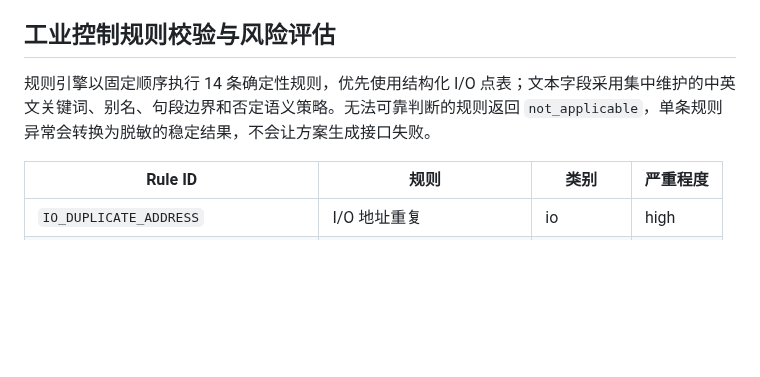
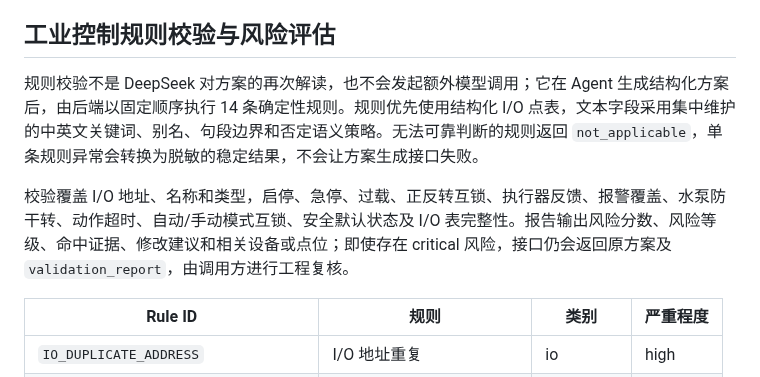
Before and after one commit to ten10do/industrial-control-agent, a Markdown page: README.md, the part around one of its changes. Drawn GitHub-style; blank space fills up the shorter version.

```diff
--- a/README.md
+++ b/README.md
@@ -127,7 +127,9 @@ POST /generate
 
 ## 工业控制规则校验与风险评估
 
-规则引擎以固定顺序执行 14 条确定性规则，优先使用结构化 I/O 点表；文本字段采用集中维护的中英文关键词、别名、句段边界和否定语义策略。无法可靠判断的规则返回 `not_applicable`，单条规则异常会转换为脱敏的稳定结果，不会让方案生成接口失败。
+规则校验不是 DeepSeek 对方案的再次解读，也不会发起额外模型调用；它在 Agent 生成结构化方案后，由后端以固定顺序执行 14 条确定性规则。规则优先使用结构化 I/O 点表，文本字段采用集中维护的中英文关键词、别名、句段边界和否定语义策略。无法可靠判断的规则返回 `not_applicable`，单条规则异常会转换为脱敏的稳定结果，不会让方案生成接口失败。
+
+校验覆盖 I/O 地址、名称和类型，启停、急停、过载、正反转互锁、执行器反馈、报警覆盖、水泵防干转、动作超时、自动/手动模式互锁、安全默认状态及 I/O 表完整性。报告输出风险分数、风险等级、命中证据、修改建议和相关设备或点位；即使存在 critical 风险，接口仍会返回原方案及 `validation_report`，由调用方进行工程复核。
 
 | Rule ID | 规则 | 类别 | 严重程度 |
 | --- | --- | --- | --- |
```
Also changed, not shown: other parts of README.md (+28 -2 lines), docs/production-acceptance.md (added, +104 -0 lines), screenshots/07_validation_overview.png (added), screenshots/08_risk_issues.png (added), screenshots/09_rule_evidence.png (added), screenshots/10_validation_filters.png (added).
